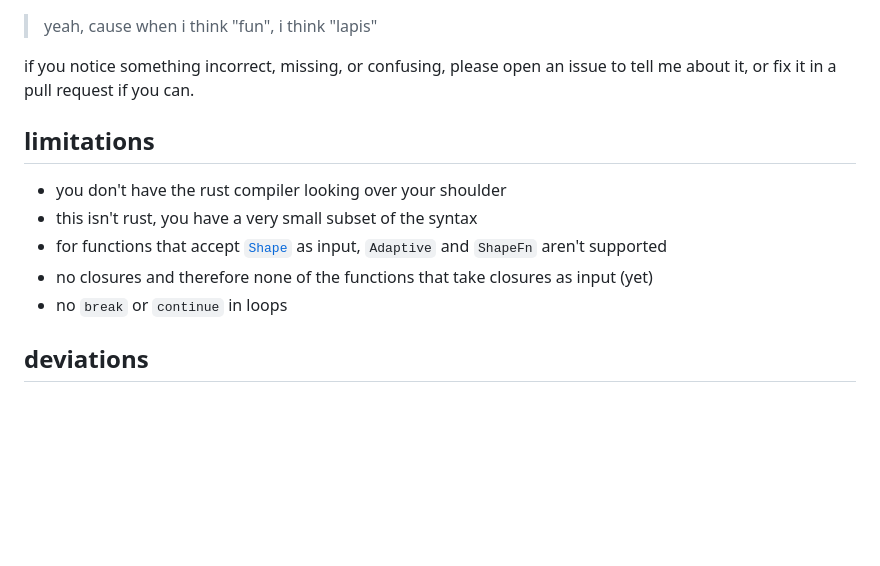
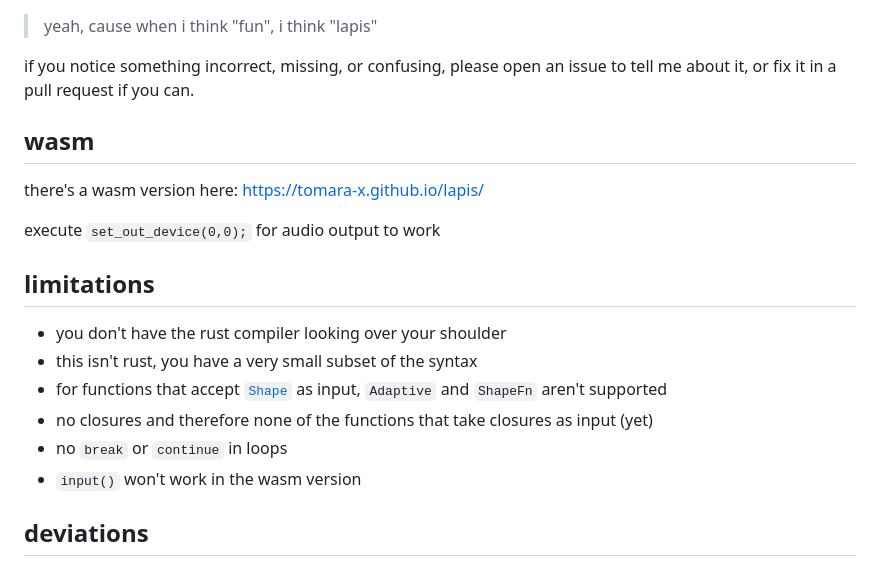
Before and after one commit to tomara-x/lapis, a Markdown page: README.md, the part around the change. Rendered like a GitHub page; blank space fills up the shorter version.

Commit message:
wasm version

```diff
--- a/README.md
+++ b/README.md
@@ -1,6 +1,12 @@
 > yeah, cause when i think "fun", i think "lapis"
 
+
 if you notice something incorrect, missing, or confusing, please open an issue to tell me about it, or fix it in a pull request if you can.
+
+## wasm
+there's a wasm version here: https://tomara-x.github.io/lapis/
+
+execute `set_out_device(0,0);` for audio output to work
 
 ## limitations
 - you don't have the rust compiler looking over your shoulder
@@ -8,6 +14,7 @@ if you notice something incorrect, missing, or confusing, please open an issue t
 - for functions that accept [`Shape`](https://docs.rs/fundsp/latest/fundsp/shape/trait.Shape.html) as input, `Adaptive` and `ShapeFn` aren't supported
 - no closures and therefore none of the functions that take closures as input (yet)
 - no `break` or `continue` in loops
+- `input()` won't work in the wasm version
 
 ## deviations
 - every nodes is wrapped in a `Net`, it's all nets (﻿🌍﻿ 🧑‍🚀﻿ 🔫﻿ 🧑‍🚀﻿)
```
